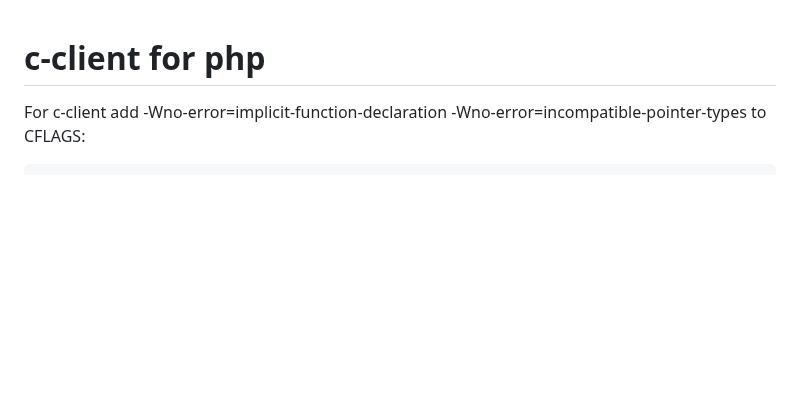
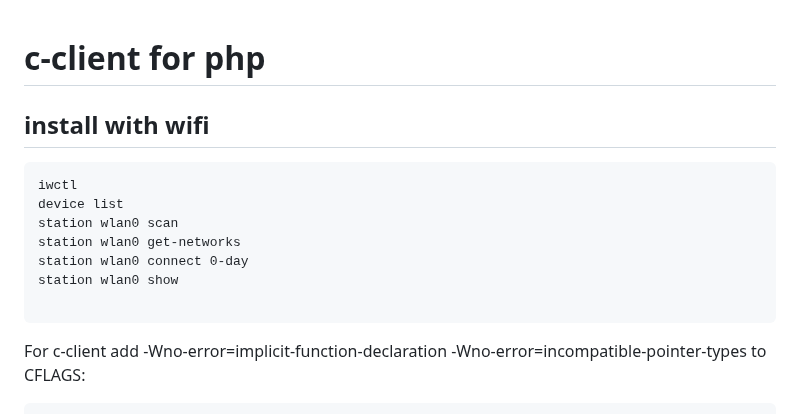
Before and after one commit to seriiserii825/Knowledge-base_, a Markdown page: Linux/arch.md, the part around the change. GitHub-like rendering; blank space fills up the shorter version.

Commit message:
feat: arch

````diff
--- a/Linux/arch.md
+++ b/Linux/arch.md
@@ -1,4 +1,15 @@
 # c-client for php
+
+## install with wifi
+```
+iwctl
+device list
+station wlan0 scan
+station wlan0 get-networks
+station wlan0 connect 0-day
+station wlan0 show
+
+```
 
 For c-client add -Wno-error=implicit-function-declaration -Wno-error=incompatible-pointer-types to CFLAGS:
 ```
````
